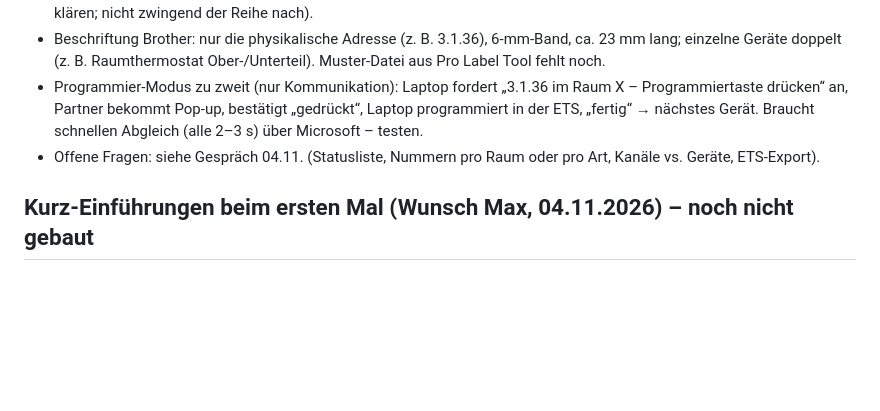
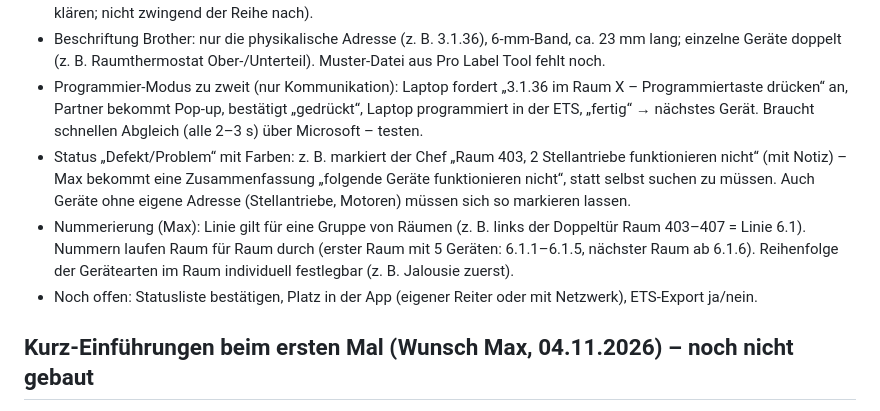
Before and after one commit to elektroirrgang/webapp, a Markdown page: IDEEN.md, the part around the change. Drawn GitHub-style; blank space fills up the shorter version.

Commit message:
IDEEN: KNX Defekt-Status und Nummerierung (#140)
Claude-Session: https://claude.ai/code/session_01K86bidyBY51Jzt34PXk5fm

Co-authored-by: Claude <noreply@anthropic.com>

```diff
--- a/IDEEN.md
+++ b/IDEEN.md
@@ -45,7 +45,9 @@
 - Status je Gerät als Checkliste zum Durcharbeiten: z. B. vorprogrammiert, eingebaut, konfiguriert (genaue Liste mit Max klären; nicht zwingend der Reihe nach).
 - Beschriftung Brother: nur die physikalische Adresse (z. B. 3.1.36), 6-mm-Band, ca. 23 mm lang; einzelne Geräte doppelt (z. B. Raumthermostat Ober-/Unterteil). Muster-Datei aus Pro Label Tool fehlt noch.
 - Programmier-Modus zu zweit (nur Kommunikation): Laptop fordert „3.1.36 im Raum X – Programmiertaste drücken“ an, Partner bekommt Pop-up, bestätigt „gedrückt“, Laptop programmiert in der ETS, „fertig“ → nächstes Gerät. Braucht schnellen Abgleich (alle 2–3 s) über Microsoft – testen.
-- Offene Fragen: siehe Gespräch 04.11. (Statusliste, Nummern pro Raum oder pro Art, Kanäle vs. Geräte, ETS-Export).
+- Status „Defekt/Problem“ mit Farben: z. B. markiert der Chef „Raum 403, 2 Stellantriebe funktionieren nicht“ (mit Notiz) – Max bekommt eine Zusammenfassung „folgende Geräte funktionieren nicht“, statt selbst suchen zu müssen. Auch Geräte ohne eigene Adresse (Stellantriebe, Motoren) müssen sich so markieren lassen.
+- Nummerierung (Max): Linie gilt für eine Gruppe von Räumen (z. B. links der Doppeltür Raum 403–407 = Linie 6.1). Nummern laufen Raum für Raum durch (erster Raum mit 5 Geräten: 6.1.1–6.1.5, nächster Raum ab 6.1.6). Reihenfolge der Gerätearten im Raum individuell festlegbar (z. B. Jalousie zuerst).
+- Noch offen: Statusliste bestätigen, Platz in der App (eigener Reiter oder mit Netzwerk), ETS-Export ja/nein.
 
 ## Kurz-Einführungen beim ersten Mal (Wunsch Max, 04.11.2026) – noch nicht gebaut
 - Allgemein für alle Apps: neue oder seltene Funktionen beim ersten Benutzen kurz vorstellen (2–4 Bilder/Schritte, „Verstanden“), danach nie wieder von selbst – aber jederzeit wieder aufrufbar (z. B. Einstellungen › Hilfe).
```
